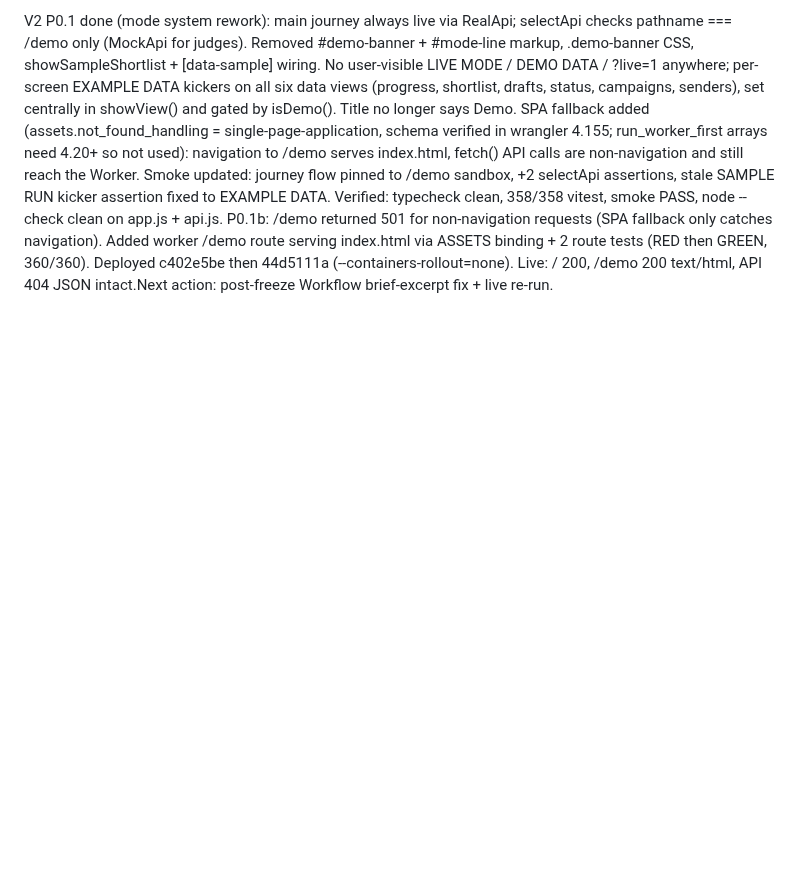
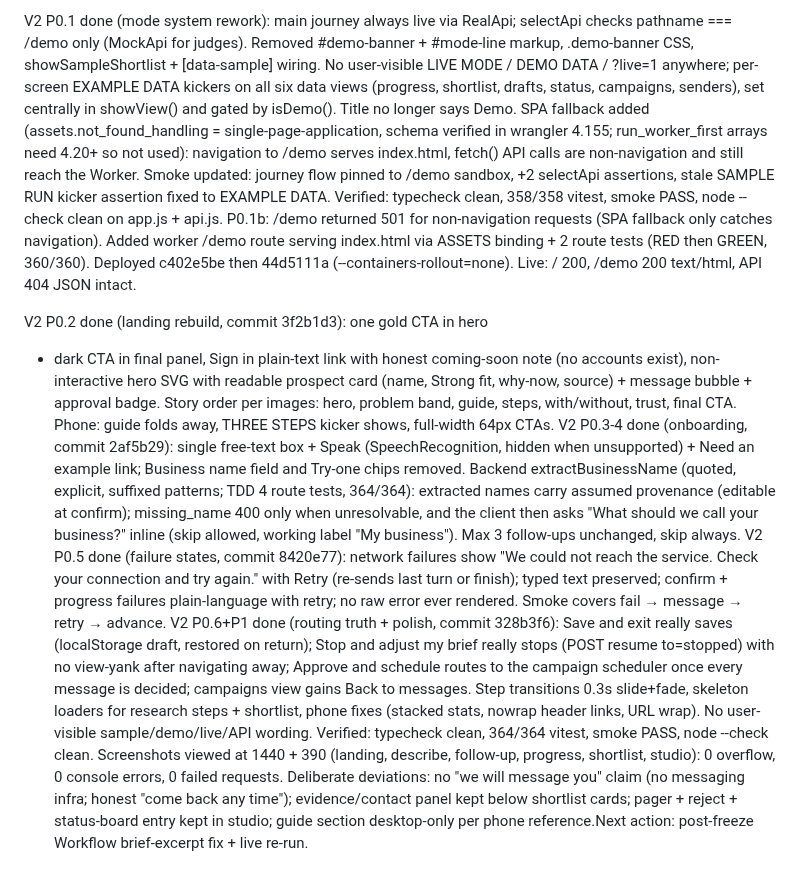
Before and after one commit to arinafoodshq/prospect-research, a Markdown page: progress.md, the part around the change. GitHub-like rendering; blank space fills up the shorter version.

Commit message:
Record V2 P0.2-P1 ship: landing, onboarding, failure states, routing truth

```diff
--- a/progress.md
+++ b/progress.md
@@ -947,4 +947,40 @@ only catches navigation). Added worker /demo route serving
 index.html via ASSETS binding + 2 route tests (RED then GREEN,
 360/360). Deployed c402e5be then 44d5111a
 (--containers-rollout=none). Live: / 200, /demo 200 text/html,
-API 404 JSON intact.Next action: post-freeze Workflow brief-excerpt fix + live re-run.
+API 404 JSON intact.
+
+V2 P0.2 done (landing rebuild, commit 3f2b1d3): one gold CTA in hero
++ dark CTA in final panel, Sign in plain-text link with honest
+coming-soon note (no accounts exist), non-interactive hero SVG with
+readable prospect card (name, Strong fit, why-now, source) + message
+bubble + approval badge. Story order per images: hero, problem band,
+guide, steps, with/without, trust, final CTA. Phone: guide folds away,
+THREE STEPS kicker shows, full-width 64px CTAs.
+V2 P0.3-4 done (onboarding, commit 2af5b29): single free-text box +
+Speak (SpeechRecognition, hidden when unsupported) + Need an example
+link; Business name field and Try-one chips removed. Backend
+extractBusinessName (quoted, explicit, suffixed patterns; TDD 4 route
+tests, 364/364): extracted names carry assumed provenance (editable at
+confirm); missing_name 400 only when unresolvable, and the client
+then asks "What should we call your business?" inline (skip allowed,
+working label "My business"). Max 3 follow-ups unchanged, skip always.
+V2 P0.5 done (failure states, commit 8420e77): network failures show
+"We could not reach the service. Check your connection and try again."
+with Retry (re-sends last turn or finish); typed text preserved;
+confirm + progress failures plain-language with retry; no raw error
+ever rendered. Smoke covers fail → message → retry → advance.
+V2 P0.6+P1 done (routing truth + polish, commit 328b3f6): Save and
+exit really saves (localStorage draft, restored on return); Stop and
+adjust my brief really stops (POST resume to=stopped) with no
+view-yank after navigating away; Approve and schedule routes to the
+campaign scheduler once every message is decided; campaigns view gains
+Back to messages. Step transitions 0.3s slide+fade, skeleton loaders
+for research steps + shortlist, phone fixes (stacked stats, nowrap
+header links, URL wrap). No user-visible sample/demo/live/API wording.
+Verified: typecheck clean, 364/364 vitest, smoke PASS, node --check
+clean. Screenshots viewed at 1440 + 390 (landing, describe, follow-up,
+progress, shortlist, studio): 0 overflow, 0 console errors, 0 failed
+requests. Deliberate deviations: no "we will message you" claim (no
+messaging infra; honest "come back any time"); evidence/contact panel
+kept below shortlist cards; pager + reject + status-board entry kept in
+studio; guide section desktop-only per phone reference.Next action: post-freeze Workflow brief-excerpt fix + live re-run.
```
